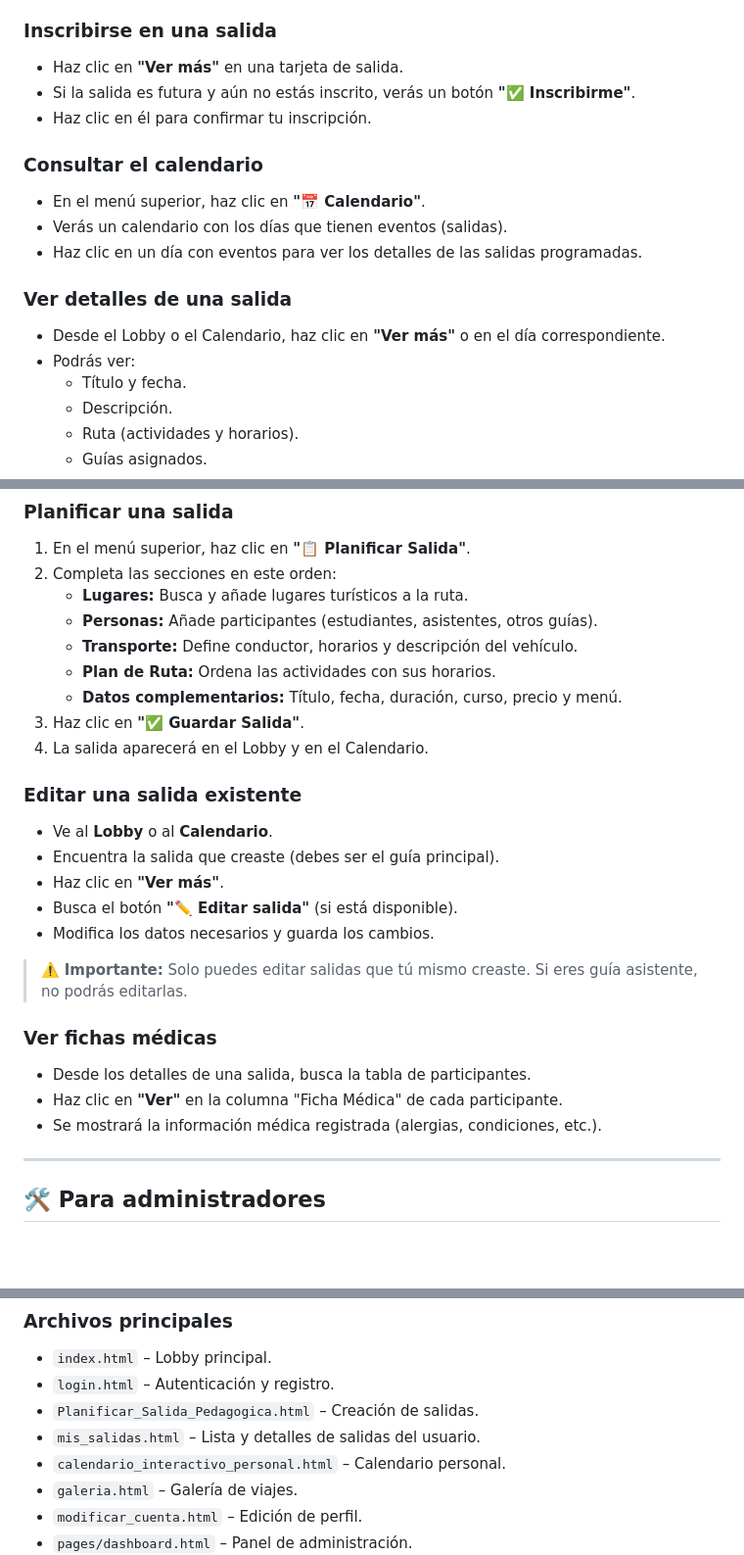
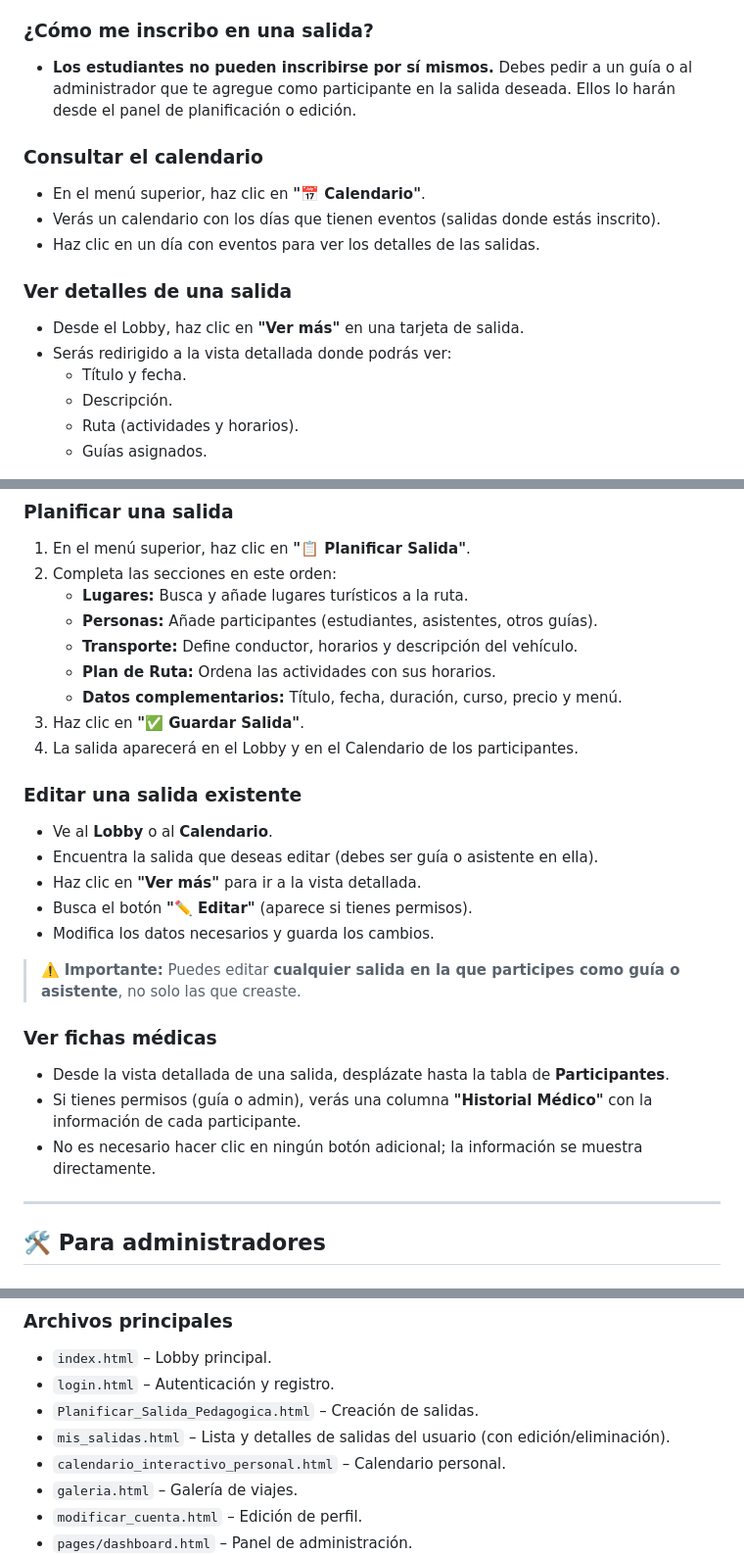
Before and after one commit to VicHehe/Proyecto-De-Turismo, a Markdown page: README.md, 3 parts joined by grey strips. Shown at 98% size. GitHub-like rendering; blank space fills up the shorter version.

```diff
--- a/README.md
+++ b/README.md
@@ -68,18 +68,16 @@ Por ahora, contacta a un administrador para restablecerla. En futuras versiones
 - Si no hay salidas, aparecerá un mensaje indicándolo.
 
-### Inscribirse en una salida
-- Haz clic en **"Ver más"** en una tarjeta de salida.
-- Si la salida es futura y aún no estás inscrito, verás un botón **"✅ Inscribirme"**.
-- Haz clic en él para confirmar tu inscripción.
+### ¿Cómo me inscribo en una salida?
+- **Los estudiantes no pueden inscribirse por sí mismos.** Debes pedir a un guía o al administrador que te agregue como participante en la salida deseada. Ellos lo harán desde el panel de planificación o edición.
 
 ### Consultar el calendario
 - En el menú superior, haz clic en **"📅 Calendario"**.
-- Verás un calendario con los días que tienen eventos (salidas).
-- Haz clic en un día con eventos para ver los detalles de las salidas programadas.
+- Verás un calendario con los días que tienen eventos (salidas donde estás inscrito).
+- Haz clic en un día con eventos para ver los detalles de las salidas.
 
 ### Ver detalles de una salida
-- Desde el Lobby o el Calendario, haz clic en **"Ver más"** o en el día correspondiente.
-- Podrás ver:
+- Desde el Lobby, haz clic en **"Ver más"** en una tarjeta de salida.
+- Serás redirigido a la vista detallada donde podrás ver:
   - Título y fecha.
   - Descripción.
   - Ruta (actividades y horarios).
@@ -102,21 +100,21 @@ Por ahora, contacta a un administrador para restablecerla. En futuras versiones
    - **Plan de Ruta:** Ordena las actividades con sus horarios.
    - **Datos complementarios:** Título, fecha, duración, curso, precio y menú.
 3. Haz clic en **"✅ Guardar Salida"**.
-4. La salida aparecerá en el Lobby y en el Calendario.
+4. La salida aparecerá en el Lobby y en el Calendario de los participantes.
 
 ### Editar una salida existente
 - Ve al **Lobby** o al **Calendario**.
-- Encuentra la salida que creaste (debes ser el guía principal).
-- Haz clic en **"Ver más"**.
-- Busca el botón **"✏️ Editar salida"** (si está disponible).
+- Encuentra la salida que deseas editar (debes ser guía o asistente en ella).
+- Haz clic en **"Ver más"** para ir a la vista detallada.
+- Busca el botón **"✏️ Editar"** (aparece si tienes permisos).
 - Modifica los datos necesarios y guarda los cambios.
 
-> ⚠️ **Importante:** Solo puedes editar salidas que tú mismo creaste. Si eres guía asistente, no podrás editarlas.
+> ⚠️ **Importante:** Puedes editar **cualquier salida en la que participes como guía o asistente**, no solo las que creaste.
 
 ### Ver fichas médicas
-- Desde los detalles de una salida, busca la tabla de participantes.
-- Haz clic en **"Ver"** en la columna "Ficha Médica" de cada participante.
-- Se mostrará la información médica registrada (alergias, condiciones, etc.).
+- Desde la vista detallada de una salida, desplázate hasta la tabla de **Participantes**.
+- Si tienes permisos (guía o admin), verás una columna **"Historial Médico"** con la información de cada participante.
+- No es necesario hacer clic en ningún botón adicional; la información se muestra directamente.
 
 ---
 
@@ -219,7 +217,7 @@ Todos los datos (usuarios, salidas, publicaciones de la galería, imágenes) se
 - `index.html` – Lobby principal.
 - `login.html` – Autenticación y registro.
 - `Planificar_Salida_Pedagogica.html` – Creación de salidas.
-- `mis_salidas.html` – Lista y detalles de salidas del usuario.
+- `mis_salidas.html` – Lista y detalles de salidas del usuario (con edición/eliminación).
 - `calendario_interactivo_personal.html` – Calendario personal.
 - `galeria.html` – Galería de viajes.
 - `modificar_cuenta.html` – Edición de perfil.
```
Also changed, not shown: other parts of README.md (+26 -26 lines).
